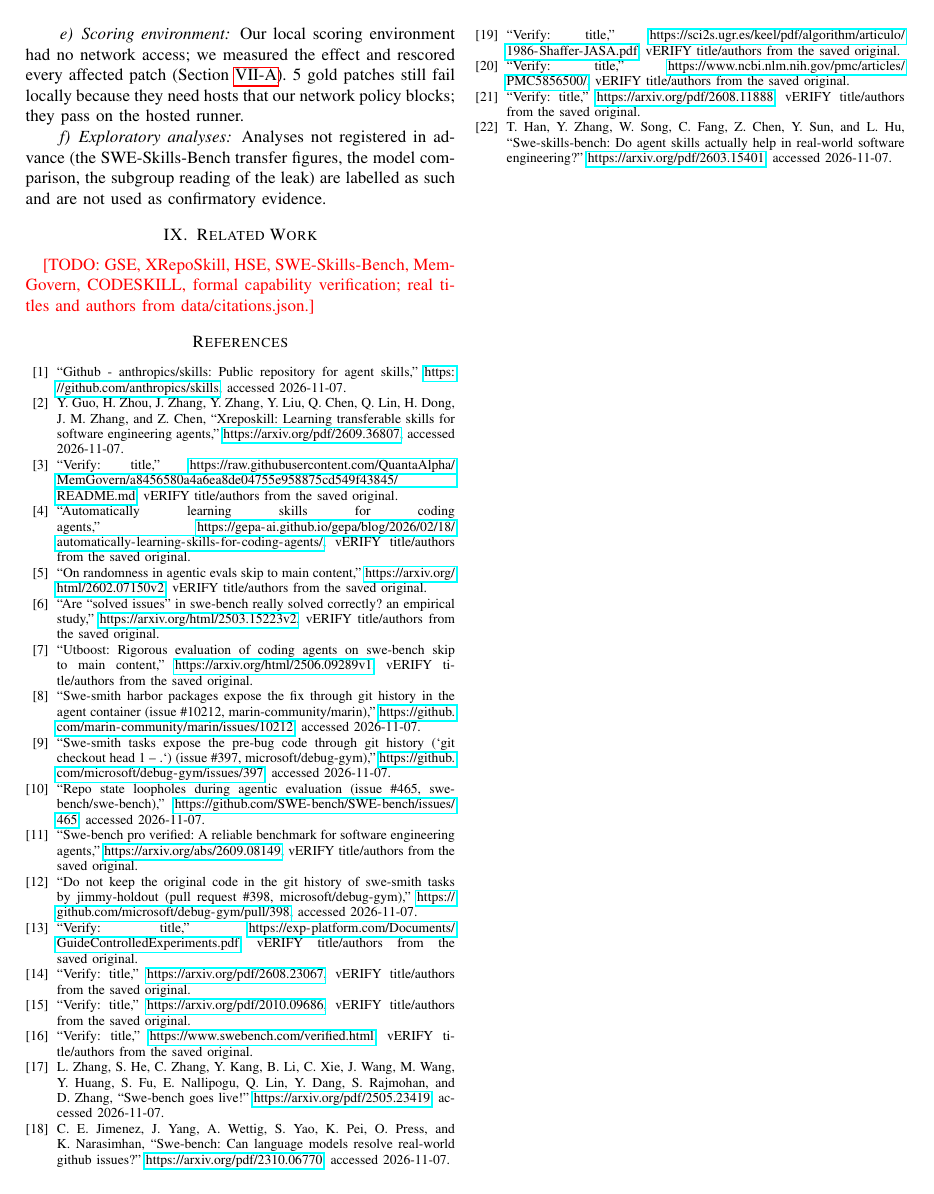
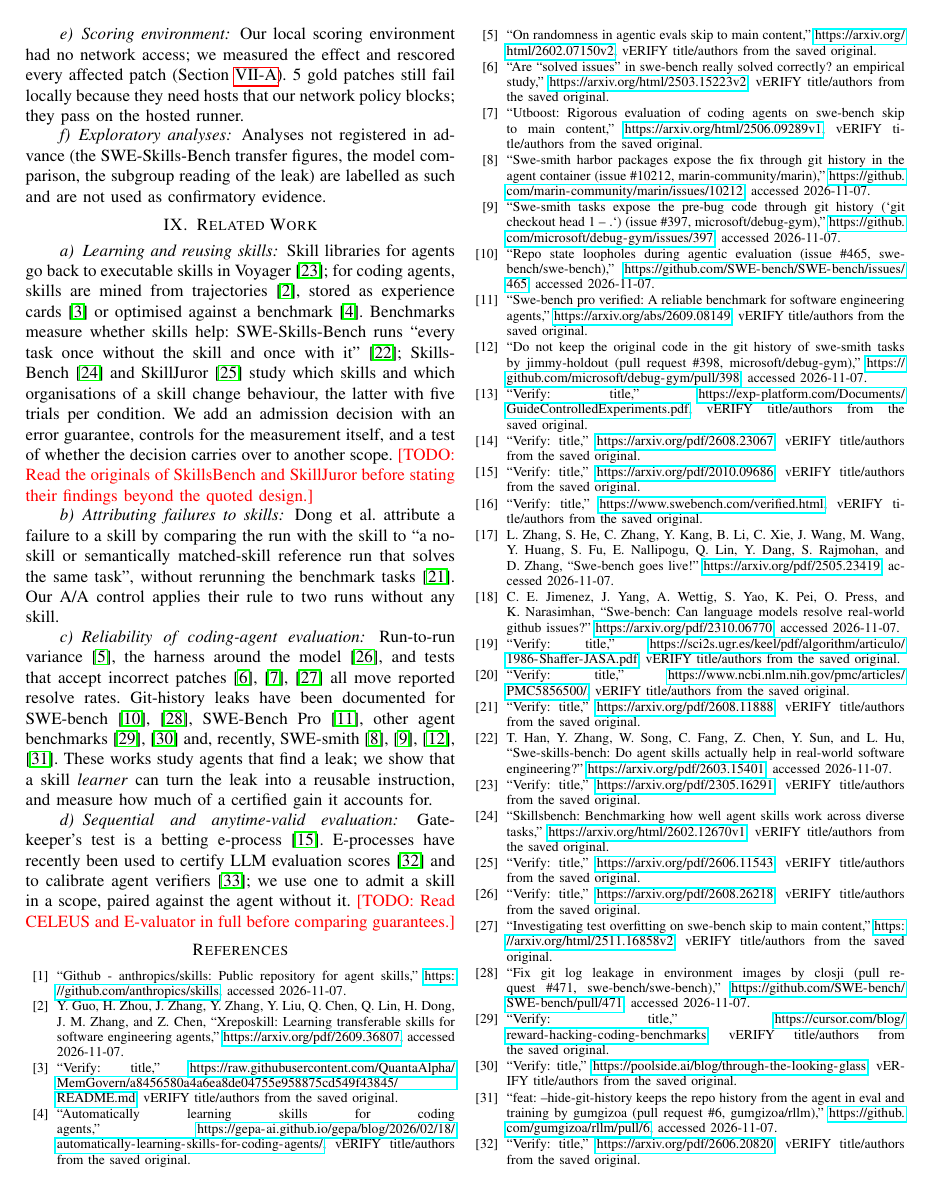
Before and after one commit to dinhthithuthuyduphong-bot/gatekeeper, a LaTeX paper (paper/main.tex): page 5 of 5 before the commit and page 5 of 6 after it. Compiled offline with pdfLaTeX.

Commit message:
Paper: related work from saved originals (quotes already verified); unread works cited by title only with a todo
Co-Authored-By: Claude Opus 5.5 <noreply@anthropic.com>
Claude-Session: https://claude.ai/code/session_011x2cvp2PDeSseSp2fYJTc7

```diff
--- a/paper/main.tex
+++ b/paper/main.tex
@@ -404,8 +404,40 @@ Analyses not registered in advance (the SWE-Skills-Bench transfer figures, the m
 the subgroup reading of the leak) are labelled as such and are not used as confirmatory evidence.
 
 \section{Related Work}
-\todo{GSE, XRepoSkill, HSE, SWE-Skills-Bench, MemGovern, CODESKILL, formal capability verification;
-real titles and authors from data/citations.json.}
+\paragraph{Learning and reusing skills}
+Skill libraries for agents go back to executable skills in Voyager~\cite{voyager}; for coding
+agents, skills are mined from trajectories~\cite{xreposkill}, stored as experience
+cards~\cite{memgovern_repo} or optimised against a benchmark~\cite{gskill}. Benchmarks measure
+whether skills help: SWE-Skills-Bench runs ``every task once without the skill and once with
+it''~\cite{sskb_paper}; SkillsBench~\cite{skillsbench_2026} and SkillJuror~\cite{skilljuror_2026}
+study which skills and which organisations of a skill change behaviour, the latter with five trials
+per condition. We add an admission decision with an error guarantee, controls for the measurement
+itself, and a test of whether the decision carries over to another scope.
+\todo{Read the originals of SkillsBench and SkillJuror before stating their findings beyond the
+quoted design.}
+
+\paragraph{Attributing failures to skills}
+Dong et al.\ attribute a failure to a skill by comparing the run with the skill to ``a no-skill or
+semantically matched-skill reference run that solves the same task'', without rerunning the
+benchmark tasks~\cite{skill_induced_failures_2026}. Our A/A control applies their rule to two runs
+without any skill.
+
+\paragraph{Reliability of coding-agent evaluation}
+Run-to-run variance~\cite{randomness_agentic_evals_2026}, the harness around the
+model~\cite{same_model_harness_2026}, and tests that accept incorrect
+patches~\cite{patchdiff_2025,utboost_2025,test_overfitting_2025} all move reported resolve rates.
+Git-history leaks have been documented for SWE-bench~\cite{swebench_git_log_leak,swebench_git_log_fix},
+SWE-Bench Pro~\cite{swebench_pro_verified}, other agent benchmarks~\cite{cursor_reward_hacking,
+poolside_benchmark_hacking} and, recently, SWE-smith~\cite{marin_swesmith_git_leak,
+debuggym_swesmith_git_leak,debuggym_swesmith_git_fix,rllm_hide_git_history}. These works study
+agents that find a leak; we show that a skill \emph{learner} can turn the leak into a reusable
+instruction, and measure how much of a certified gain it accounts for.
+
+\paragraph{Sequential and anytime-valid evaluation}
+Gatekeeper's test is a betting e-process~\cite{waudby_smith_ramdas}. E-processes have recently been
+used to certify LLM evaluation scores~\cite{celeus_2026} and to calibrate agent
+verifiers~\cite{evaluator_2025}; we use one to admit a skill in a scope, paired against the agent
+without it. \todo{Read CELEUS and E-valuator in full before comparing guarantees.}
 
 \bibliographystyle{IEEEtran}
 \bibliography{refs}
```
Also changed, not shown: paper/refs.bib (+66 -0 lines).
